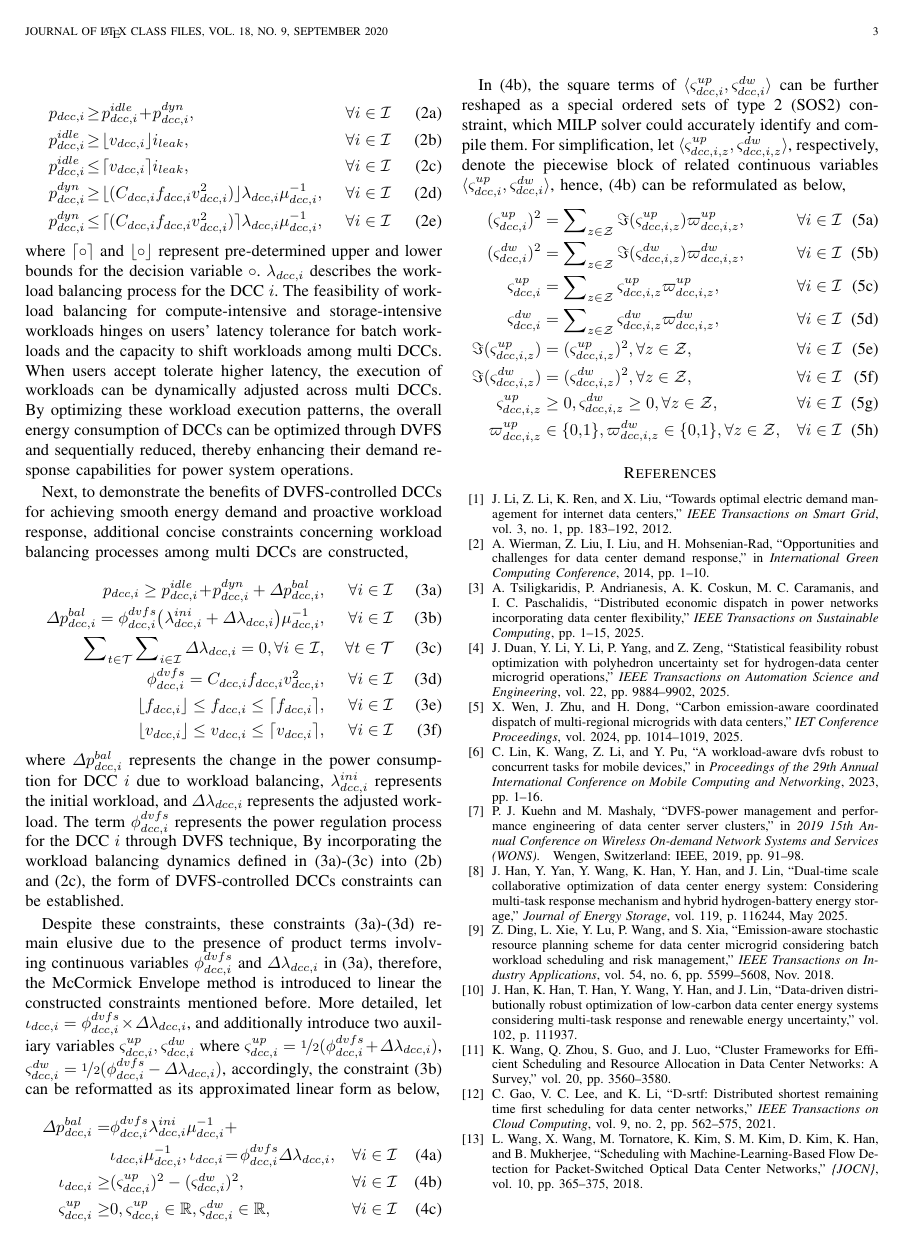
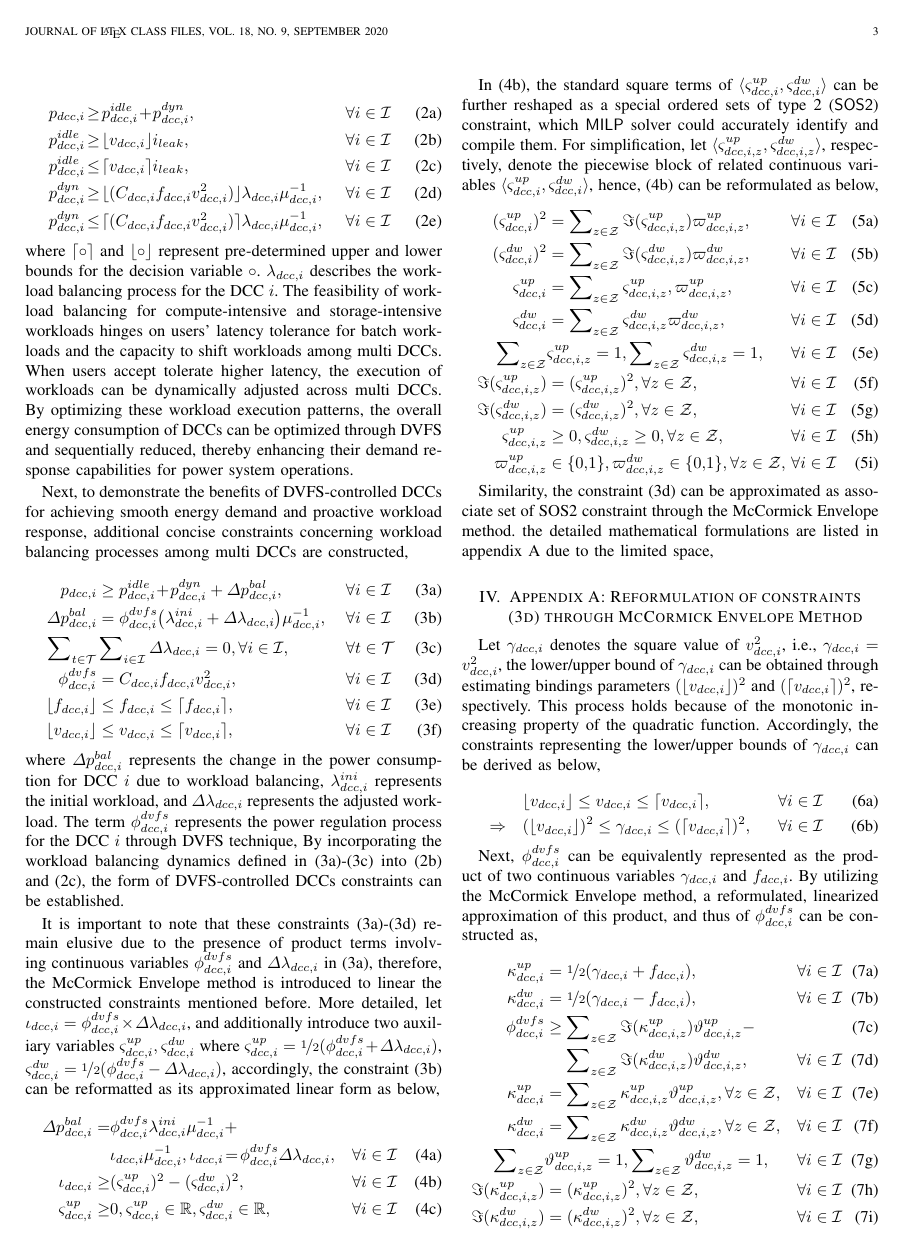
Before and after one commit to Divas1234/datacentra_unitcommitment, a LaTeX paper (paper/New_IEEEtran_how-to.tex): page 3 of 3 before the commit and page 3 of 4 after it. Compiled offline with pdfLaTeX; a missing font is replaced by an installed copy or a similar font; a LaTeX package or settings file that is missing is left out.

Commit message:
feat: linearize DVFS-controlled DCC constraints using McCormick Envelope
- Reformulated the DVFS-controlled DCC constraints by applying the McCormick Envelope method for linearization.
- Introduced auxiliary variables and SOS2 constraints to approximate product terms, enhancing the tractability of the optimization problem.
- Added a new appendix section detailing the mathematical formulations of the McCormick Envelope method for clarity and completeness.
- Updated the main section to reference the appendix and provide a concise explanation of the linearization process.
- Modified equations and added constraints to improve the accuracy and efficiency of the model.

```diff
--- a/paper/New_IEEEtran_how-to.tex
+++ b/paper/New_IEEEtran_how-to.tex
@@ -177,7 +177,7 @@ where $\varDelta p_{dcc,i}^{bal}$ represents the change in the power consumption
 The term $\phi_{dcc,i}^{dvfs}$ represents the power regulation process for the DCC $i$ through DVFS technique,
 By incorporating the workload balancing dynamics defined in (3a)-(3c) into (2b) and (2c), the form of DVFS-controlled DCCs constraints can be established.
 
-Despite these constraints, these constraints (3a)-(3d) remain elusive due to the presence of product terms involving continuous variables $\phi_{dcc,i}^{dvfs}$ and $\varDelta \lambda_{dcc,i}$ in (3a), therefore, the McCormick Envelope method is introduced to linear the constructed constraints mentioned before. More detailed,
+It is important to note that these constraints (3a)-(3d) remain elusive due to the presence of product terms involving continuous variables $\phi_{dcc,i}^{dvfs}$ and $\varDelta \lambda_{dcc,i}$ in (3a), therefore, the McCormick Envelope method is introduced to linear the constructed constraints mentioned before. More detailed,
 let $\iota_{dcc,i} = \phi_{dcc,i}^{dvfs} \times \varDelta \lambda_{dcc,i}$, and additionally introduce two auxiliary variables $\varsigma_{dcc,i}^{up}, \varsigma_{dcc,i}^{dw}$ where $\varsigma_{dcc,i}^{up} = \nicefrac{1}{2}(\phi_{dcc,i}^{dvfs} + \varDelta \lambda_{dcc,i}) $, $\varsigma_{dcc,i}^{dw} = \nicefrac{1}{2}(\phi_{dcc,i}^{dvfs} - \varDelta \lambda_{dcc,i}) $, accordingly, the constraint (3b) can be reformatted as its approximated linear form as below,
 
 \vspace{-0.25cm}
@@ -190,20 +190,52 @@ let $\iota_{dcc,i} = \phi_{dcc,i}^{dvfs} \times \varDelta \lambda_{dcc,i}$, and
   \end{align}
 \end{subequations}
 
-In (4b), the square terms of $\langle \varsigma_{dcc,i}^{up},\varsigma_{dcc,i}^{dw}\rangle $ can be further reshaped as a special ordered sets of type 2 (SOS2) constraint, which MILP solver could accurately identify and compile them. For simplification, let $\langle \varsigma_{dcc,i,z}^{up}, \varsigma_{dcc,i,z}^{dw}\rangle$, respectively, denote the piecewise block of related continuous variables $\langle \varsigma_{dcc,i}^{up},\varsigma_{dcc,i}^{dw}\rangle$, hence, (4b) can be reformulated as below,
+In (4b), the standard square terms of $\langle \varsigma_{dcc,i}^{up},\varsigma_{dcc,i}^{dw}\rangle $ can be further reshaped as a special ordered sets of type 2 ($\mathsf{SOS2}$) constraint, which $\mathsf{MILP}$ solver could accurately identify and compile them. For simplification, let $\langle \varsigma_{dcc,i,z}^{up}, \varsigma_{dcc,i,z}^{dw}\rangle$, respectively, denote the piecewise block of related continuous variables $\langle \varsigma_{dcc,i}^{up},\varsigma_{dcc,i}^{dw}\rangle$, hence, (4b) can be reformulated as below,
 
 \vspace{-0.25cm}
 \begin{subequations}
-  \begin{align}
-   (\varsigma_{dcc,i}^{up})^{2} &= \sum\nolimits_{z\in\mathcal{Z}} \Im(\varsigma_{dcc,i,z}^{up}) \varpi_{dcc,i,z}^{up}, && \forall i\in \mathcal{I}\\
-   (\varsigma_{dcc,i}^{dw})^{2} &= \sum\nolimits_{z\in\mathcal{Z}} \Im(\varsigma_{dcc,i,z}^{dw}) \varpi_{dcc,i,z}^{dw}, && \forall i\in \mathcal{I}\\
-   \varsigma_{dcc,i}^{up} & = \sum\nolimits_{z\in\mathcal{Z}} \varsigma_{dcc,i,z}^{up} \varpi_{dcc,i,z}^{up}, &&\forall i\in \mathcal{I}\\
-   \varsigma_{dcc,i}^{dw} & = \sum\nolimits_{z\in\mathcal{Z}} \varsigma_{dcc,i,z}^{dw} \varpi_{dcc,i,z}^{dw}, && \forall i\in \mathcal{I}\\
-    \Im(\varsigma_{dcc,i,z}^{up}) &= (\varsigma_{dcc,i,z}^{up})^2,  \forall z\in \mathcal{Z}, &&\forall i\in \mathcal{I}\\
-    \Im(\varsigma_{dcc,i,z}^{dw}) &= (\varsigma_{dcc,i,z}^{dw})^2,  \forall z\in \mathcal{Z}, &&\forall i\in \mathcal{I}\\
-    \varsigma_{dcc,i,z}^{up} &\geq 0,\varsigma_{dcc,i,z}^{dw}\geq 0,\forall z\in \mathcal{Z}, &&\forall i\in \mathcal{I}\\
-    \varpi_{dcc,i,z}^{up} &\in\{0,\!1\},\varpi_{dcc,i,z}^{dw}\in\{0,\!1\},\forall z\in \mathcal{Z}, &&\forall i\in \mathcal{I}
-  \end{align}
+\begin{align}
+   (\varsigma_{dcc,i}^{up})^{2} &= \sum\nolimits_{z\in\mathcal{Z}} \Im(\varsigma_{dcc,i,z}^{up}) \varpi_{dcc,i,z}^{up}, & \forall i\in \mathcal{I}\\
+   (\varsigma_{dcc,i}^{dw})^{2} &= \sum\nolimits_{z\in\mathcal{Z}} \Im(\varsigma_{dcc,i,z}^{dw}) \varpi_{dcc,i,z}^{dw}, & \forall i\in \mathcal{I}\\
+   \varsigma_{dcc,i}^{up} & = \sum\nolimits_{z\in\mathcal{Z}} \varsigma_{dcc,i,z}^{up}, \varpi_{dcc,i,z}^{up}, &\forall i\in \mathcal{I}\\
+   \varsigma_{dcc,i}^{dw} & = \sum\nolimits_{z\in\mathcal{Z}} \varsigma_{dcc,i,z}^{dw} \varpi_{dcc,i,z}^{dw}, & \forall i\in \mathcal{I}\\
+   \sum\nolimits_{z\in\mathcal{Z}} &\varsigma_{dcc,i,z}^{up} = 1,  \sum\nolimits_{z\in\mathcal{Z}} \varsigma_{dcc,i,z}^{dw} = 1, &\forall i\in \mathcal{I}\\
+    \Im(\varsigma_{dcc,i,z}^{up}) &= (\varsigma_{dcc,i,z}^{up})^2,  \forall z\in \mathcal{Z}, &\forall i\in \mathcal{I}\\
+    \Im(\varsigma_{dcc,i,z}^{dw}) &= (\varsigma_{dcc,i,z}^{dw})^2,  \forall z\in \mathcal{Z}, &\forall i\in \mathcal{I}\\
+   \varsigma_{dcc,i,z}^{up} &\geq 0,\varsigma_{dcc,i,z}^{dw}  \geq 0, \forall z\in \mathcal{Z}, &\forall i\in \mathcal{I}\\
+    \varpi_{dcc,i,z}^{up} &\in\{0,\!1\},\varpi_{dcc,i,z}^{dw}\in\{0,\!1\}, \forall z\in \mathcal{Z}, \!\!\!\! &\forall i\in \mathcal{I}
+\end{align}
+\end{subequations}
+
+Similarity, the constraint (3d) can be approximated as associate set of SOS2 constraint through the McCormick Envelope method. the detailed mathematical formulations are listed in appendix A due to the limited space,
+
+\section{Appendix A: Reformulation of constraints (3d) through McCormick Envelope Method}
+Let $\gamma_{dcc,i}$ denotes the square value of \(v_{dcc,i}^{2}\), i.e., \(\gamma_{dcc,i} = v_{dcc,i}^{2}\), the lower/upper bound of $\gamma_{dcc,i}$ can be obtained through estimating bindings parameters \((\lfloor v_{dcc,i} \rfloor)^2\) and \((\lceil v_{dcc,i} \rceil)^2\), respectively. This process holds because of the monotonic increasing property of the quadratic function. Accordingly, the constraints representing the lower/upper bounds of \(\gamma_{dcc,i}\)  can be derived as below,
+
+\vspace{-0.25cm}
+\begin{subequations}
+\begin{align}
+  & \lfloor v_{dcc,i} \rfloor \leq v_{dcc,i} \leq \lceil v_{dcc,i} \rceil, & \forall i \in \mathcal{I}\\
+  \Rightarrow \quad & (\lfloor v_{dcc,i} \rfloor )^2 \leq \gamma_{dcc,i}  \leq (\lceil v_{dcc,i} \rceil)^2, &\forall i \in \mathcal{I}
+\end{align}
+\end{subequations}
+
+Next, $\phi_{dcc,i}^{dvfs}$ can be equivalently represented as the product of two continuous variables $\gamma_{dcc,i}$ and $f_{dcc,i}$. By utilizing the McCormick Envelope method, a reformulated, linearized approximation of this product, and thus of $\phi_{dcc,i}^{dvfs}$ can be constructed as,
+
+\vspace{-0.25cm}
+\begin{subequations}
+\begin{align}
+\kappa_{dcc,i}^{up} &= \nicefrac{1}{2}(\gamma_{dcc,i} + f_{dcc,i}), &&\forall i\in\mathcal{I}\\
+\kappa_{dcc,i}^{dw} &= \nicefrac{1}{2}(\gamma_{dcc,i} - f_{dcc,i}), &&\forall i\in\mathcal{I}\\
+\phi_{dcc,i}^{dvfs} &\geq \sum\nolimits_{z\in\mathcal{Z}} \Im(\kappa_{dcc,i,z}^{up})\vartheta_{dcc,i,z}^{up} -&& \\
+&\quad\, \sum\nolimits_{z\in\mathcal{Z}} \Im(\kappa_{dcc,i,z}^{dw})\vartheta_{dcc,i,z}^{dw},&&\forall i\in\mathcal{I}\\
+\kappa_{dcc,i}^{up} &= \sum\nolimits_{z\in\mathcal{Z}} \kappa_{dcc,i,z}^{up}\vartheta_{dcc,i,z}^{up},\forall z\in\mathcal{Z}, &&\forall i\in\mathcal{I}\\
+\kappa_{dcc,i}^{dw} &= \sum\nolimits_{z\in\mathcal{Z}} \kappa_{dcc,i,z}^{dw}\vartheta_{dcc,i,z}^{dw},\forall z\in\mathcal{Z}, &&\forall i\in\mathcal{I}\\
+\sum\nolimits_{z\in\mathcal{Z}} &\vartheta_{dcc,i,z}^{up} = 1, \sum\nolimits_{z\in\mathcal{Z}} \vartheta_{dcc,i,z}^{dw} = 1, &&\forall i\in\mathcal{I}\\
+\Im(\kappa_{dcc,i,z}^{up}) &= (\kappa_{dcc,i,z}^{up})^2, \forall z\in\mathcal{Z}, &&\forall i\in\mathcal{I}\\
+\Im(\kappa_{dcc,i,z}^{dw}) &= (\kappa_{dcc,i,z}^{dw})^2, \forall z\in\mathcal{Z}, &&\forall i\in\mathcal{I}\\
+\kappa_{dcc,i,z}^{up} &\geq 0, \kappa_{dcc,i,z}^{dw} \geq 0,\forall z\in\mathcal{Z}, &&\forall i\in\mathcal{I}\\
+\end{align}
 \end{subequations}
 
 
```
Also changed, not shown: paper/New_IEEEtran_how-to.pdf, paper/New_IEEEtran_how-to.tex (12 more changed lines), 4 other files.
